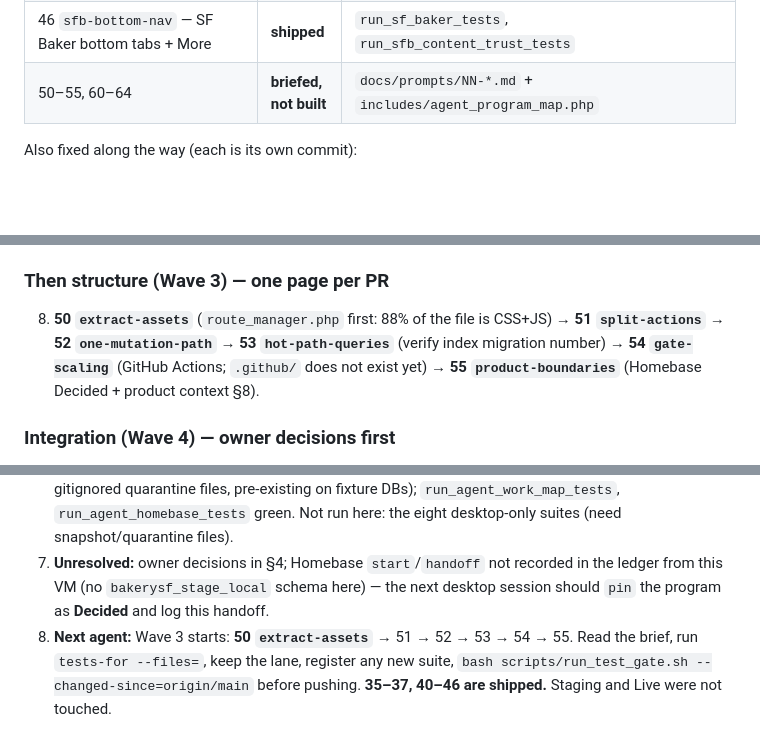
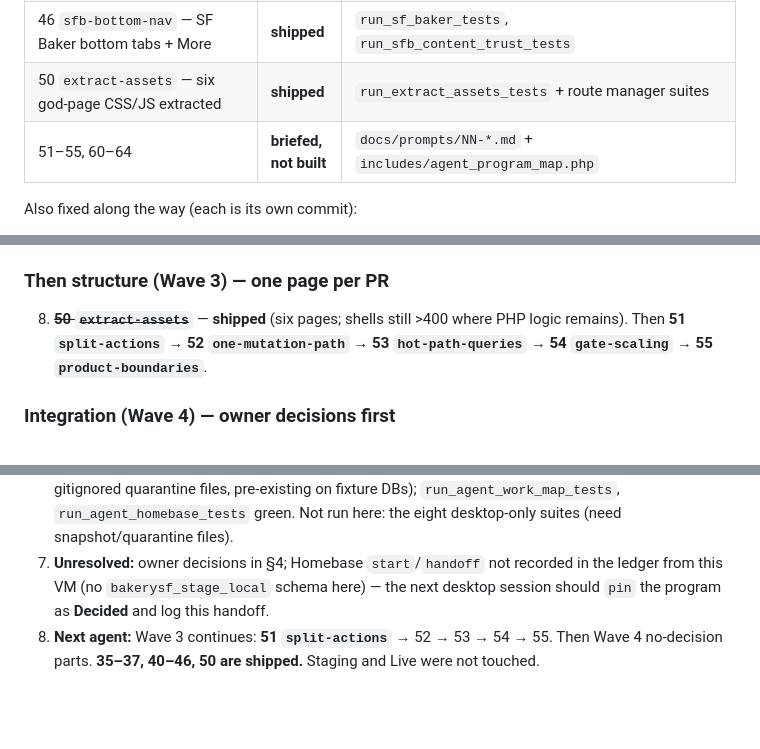
Before and after one commit to dgabriner/bakery, a Markdown page: bakery/docs/AGENT_PROGRAM_HANDOFF.md, 3 parts joined by grey strips. Rendered like a GitHub page; blank space fills up the shorter version.

Commit message:
docs: mark Mission 50 extract-assets shipped in handoff
Staging and Live were not touched.

Co-authored-by: Daniel Gabriner <dgabriner@users.noreply.github.com>

```diff
--- a/bakery/docs/AGENT_PROGRAM_HANDOFF.md
+++ b/bakery/docs/AGENT_PROGRAM_HANDOFF.md
@@ -23,7 +23,8 @@ Trust order still applies: `BAKERY_PRODUCT_CONTEXT.md` → Homebase Decided →
 | 45 `kitchen-one-screen` — baker Today + Pack phone | **shipped** | `run_baker_mix_tests`, `run_pack_list_tests`, `run_navigation_tests` |
 | 41 `touch-tokens` — 44px chrome + portal tokens | **shipped** | `run_touch_target_tests` |
 | 46 `sfb-bottom-nav` — SF Baker bottom tabs + More | **shipped** | `run_sf_baker_tests`, `run_sfb_content_trust_tests` |
-| 50–55, 60–64 | **briefed, not built** | `docs/prompts/NN-*.md` + `includes/agent_program_map.php` |
+| 50 `extract-assets` — six god-page CSS/JS extracted | **shipped** | `run_extract_assets_tests` + route manager suites |
+| 51–55, 60–64 | **briefed, not built** | `docs/prompts/NN-*.md` + `includes/agent_program_map.php` |
 
 Also fixed along the way (each is its own commit):
 - `scripts/run_migrations.php` never applied `025_customer_account_preferences.sql` (only the parallel `025_customer_notifications`). Fresh databases lacked `customers.ordering_contact_phone` etc., which `includes/text_comms.php:136` queries unguarded. Now wired with column guards.
@@ -62,7 +63,7 @@ Wave 1 reliability is complete. Continue with Wave 2 mobile below.
 7. ~~**44 `manager-phone-closeout`**~~ — **shipped**. ~~**45 `kitchen-one-screen`**~~ — **shipped**. ~~**41 `touch-tokens`**~~ — **shipped**. ~~**46 `sfb-bottom-nav`**~~ — **shipped**. Wave 2 complete.
 
 ### Then structure (Wave 3) — one page per PR
-8. **50 `extract-assets`** (`route_manager.php` first: 88% of the file is CSS+JS) → **51 `split-actions`** → **52 `one-mutation-path`** → **53 `hot-path-queries`** (verify index migration number) → **54 `gate-scaling`** (GitHub Actions; `.github/` does not exist yet) → **55 `product-boundaries`** (Homebase Decided + product context §8).
+8. ~~**50 `extract-assets`**~~ — **shipped** (six pages; shells still >400 where PHP logic remains). Then **51 `split-actions`** → **52 `one-mutation-path`** → **53 `hot-path-queries`** → **54 `gate-scaling`** → **55 `product-boundaries`**.
 
 ### Integration (Wave 4) — owner decisions first
 9. **60 `overnight-cron`** (agent builds staleness chip + runbook; owner installs crontab), **62 `engagement-writeback`** (no decision needed), **61 `settlement-story`** (step 1 needs no decision; ledger does), **63 `ingredient-light`** (step A only until owner confirms), **64 `retail-scope-decision`** (owner).
@@ -99,4 +100,4 @@ Wave 1 reliability is complete. Continue with Wave 2 mobile below.
 5. **Invariants preserved:** no pricing, demand, inventory, or invoice logic touched; signature-checked webhook remains the only payment truth; tests only on `bakerysf_test`.
 6. **Tests:** full Linux gate 77 passed / 0 failed / 8 desktop-only skipped; new suites `run_webhook_fail_closed_tests` (13/13), `run_edge_entrypoint_tests` (22/22), `run_error_boundary_tests` (18/18); `run_invoice_send_tests` 56/58 (the 2 failures are the gitignored quarantine files, pre-existing on fixture DBs); `run_agent_work_map_tests`, `run_agent_homebase_tests` green. Not run here: the eight desktop-only suites (need snapshot/quarantine files).
 7. **Unresolved:** owner decisions in §4; Homebase `start`/`handoff` not recorded in the ledger from this VM (no `bakerysf_stage_local` schema here) — the next desktop session should `pin` the program as **Decided** and log this handoff.
-8. **Next agent:** Wave 3 starts: **50 `extract-assets`** → 51 → 52 → 53 → 54 → 55. Read the brief, run `tests-for --files=`, keep the lane, register any new suite, `bash scripts/run_test_gate.sh --changed-since=origin/main` before pushing. **35–37, 40–46 are shipped.** Staging and Live were not touched.
+8. **Next agent:** Wave 3 continues: **51 `split-actions`** → 52 → 53 → 54 → 55. Then Wave 4 no-decision parts. **35–37, 40–46, 50 are shipped.** Staging and Live were not touched.
```
Also changed, not shown: 1 other file.
